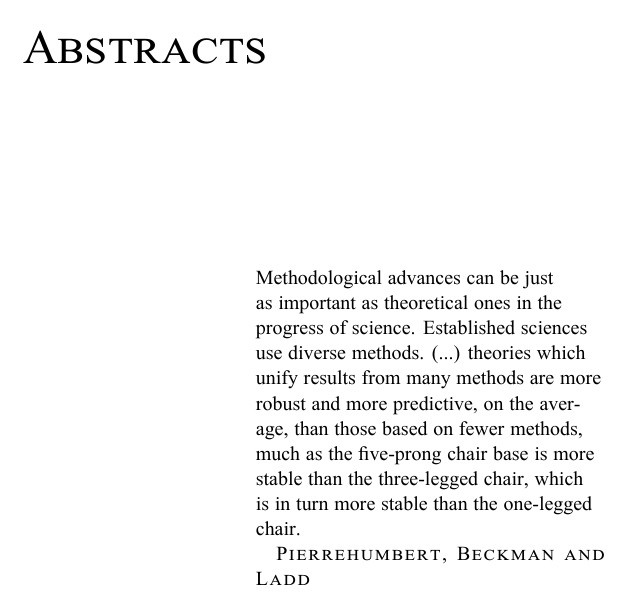
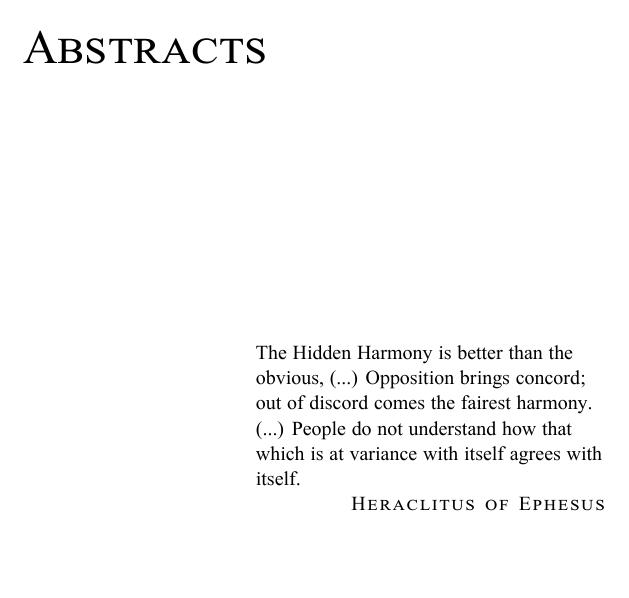
Before and after one commit to eicefala/eicefala2021, a LaTeX thesis (proceedings/main.tex): part of page 124 of 148, cut so that both start at the same text. Compiled offline with XeLaTeX; a LaTeX package or settings file that is missing is left out.

Commit message:
epigraph update

```diff
--- a/proceedings/main.tex
+++ b/proceedings/main.tex
@@ -518,7 +518,8 @@ address questions related to spoken communication.
 }
 
 
-\epigraphhead[450]{Methodological advances can be just as important as theoretical ones in the progress of science. Established sciences use diverse methods. (...) theories which unify results from many methods are more robust and more predictive, on the average, than those based on fewer methods, much as the five-prong chair base is more stable than the three-legged chair, which is in turn  more stable than the one-legged chair.\par\hfill\textsc{Pierrehumbert, Beckman and Ladd}}
+%\epigraphhead[450]{Methodological advances can be just as important as theoretical ones in the progress of science. Established sciences use diverse methods. (...) theories which unify results from many methods are more robust and more predictive, on the average, than those based on fewer methods, much as the five-prong chair base is more stable than the three-legged chair, which is in turn  more stable than the one-legged chair.\par\hfill\textsc{Pierrehumbert, Beckman and Ladd}}
+\epigraphhead[450]{The Hidden Harmony is better than the obvious, (...) Opposition brings concord; out of discord comes the fairest harmony. (...) People do not understand how that which is at variance with itself agrees with itself.\par\hfill\textsc{Heraclitus of Ephesus}}
 \part{Abstracts}
 {
 \parindent0pt % disables indentation
```
Also changed, not shown: proceedings/main.pdf.
